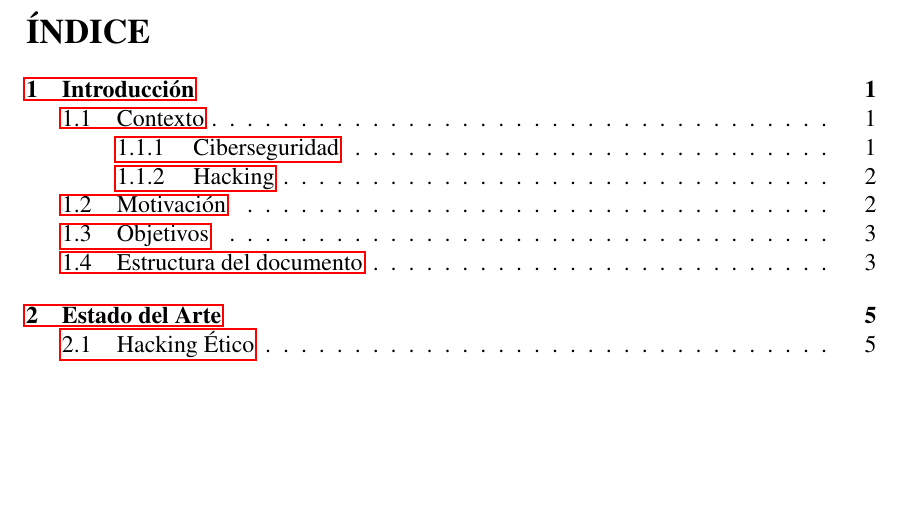
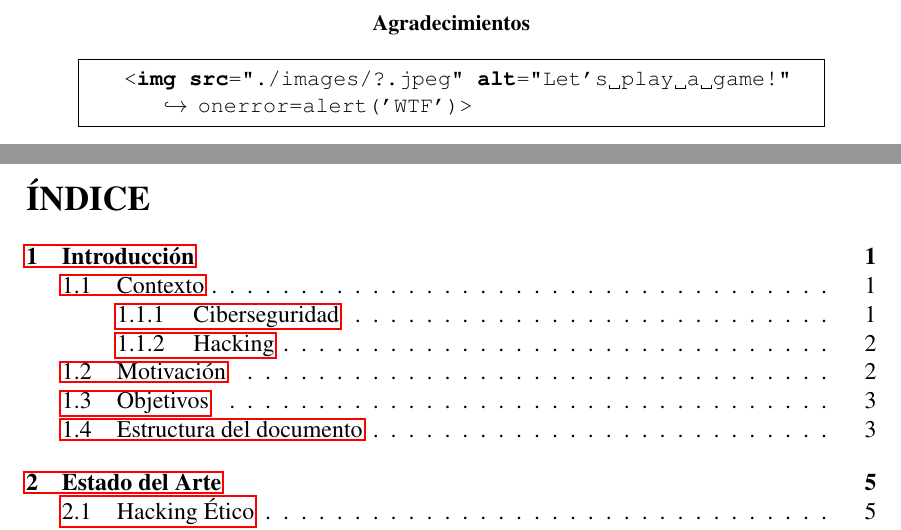
Before and after one commit to VictorNS69/TFM, a LaTeX paper (Main.tex, which reads sections/agradecimientos.tex): part of page 3 of 51 before the commit and two parts of pages 3 and 4 of 52 after it, the two joined at a grey line, cut at the place of the change, the shorter picture padded with empty space. Compiled offline with pdfLaTeX.

Commit message:
comments and metadata are important too!

```diff
--- a/Main.tex
+++ b/Main.tex
@@ -48,9 +48,6 @@
 
     \pagenumbering{roman} % Numeración romana hasta la primera sección
 
-    %\begin{otherlanguage}{spanish}
-    %    \renewcommand{\spanishabstractname}{Agradecimientos}
-    %    \begin{abstract}
-    %        \input{sections/agradecimientos}
-    %    \end{abstract}
-    %\end{otherlanguage}
+    \begin{otherlanguage}{spanish}
+        \renewcommand{\spanishabstractname}{Agradecimientos}
+        \begin{abstract}
--- /dev/null
+++ b/sections/agradecimientos.tex
@@ -0,0 +1,14 @@
+% Si lees esto es que eres o muy listo, o muy vago como para intentarlo.
+% La solución es:
+%   1) Metadata
+%   2) Comentario
+%   3) Base64
+%   4) JWT Decoder
+%   5) Binary Decoder
+%   6) Agradecimientos
+%
+%   No todo va a ser CTFs y hacer TFGs/TFMs ...
+
+\begin{lstlisting}[language=html]
+    <img src="./images/?.jpeg" alt="Let's play a game!" onerror=alert('WTF')>
+\end{lstlisting}
```
Also changed, not shown: Main.tex (3 more changed lines). Lines whose indentation alone changed are shown as unchanged.
